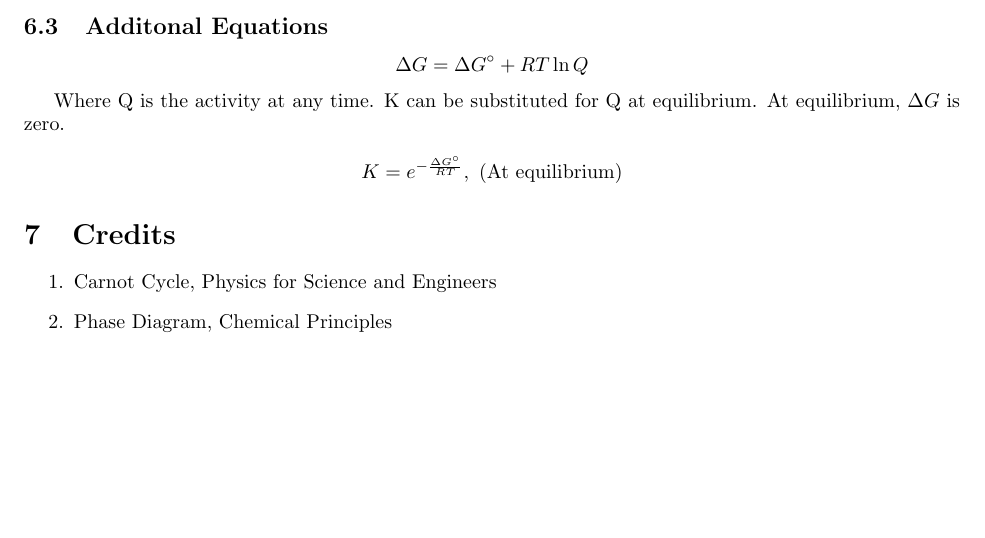
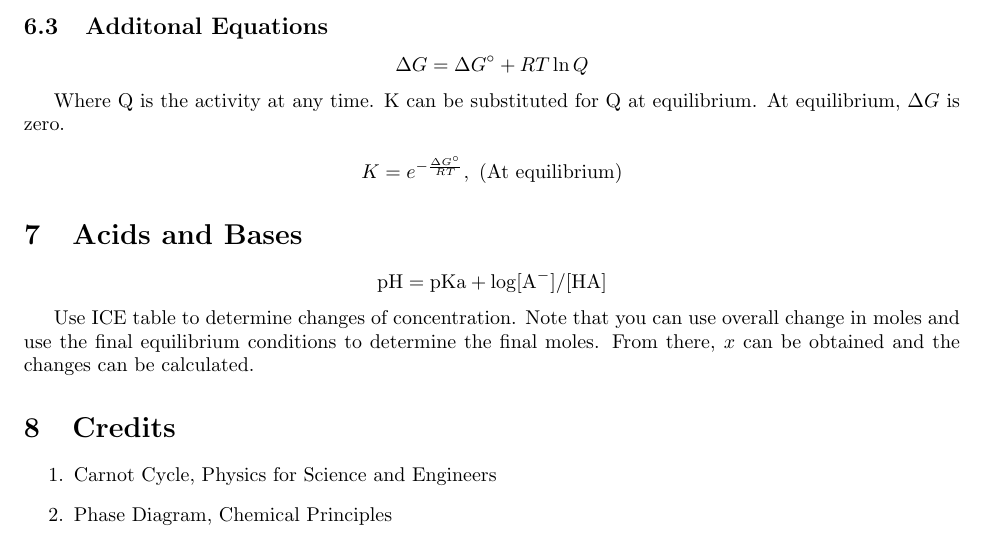
Before and after one commit to iota-sigma-pi/Chem-172, a LaTeX document (Chemistry.tex): part of page 4 of 4, cut so that both start at the same text, the shorter picture padded with empty space. Compiled offline with pdfLaTeX.

Commit message:
added Thurday lecture notes

```diff
--- a/Chemistry.tex
+++ b/Chemistry.tex
@@ -239,6 +239,14 @@ Where Q is the activity at any time. K can be substituted for Q at equilibrium.
 K = e^{-\frac{\Delta G^{\circ}}{RT}},\ \text{(At equilibrium)}
 \]
 
+\section{Acids and Bases}
+
+\[
+\text{pH} = \text{pKa} + \log[\text{A}^-]/[\text{HA}]
+\]
+
+Use ICE table to determine changes of concentration. Note that you can use overall change in moles and use the final equilibrium conditions to determine the final moles. From there, $x$ can be obtained and the changes can be calculated.
+
 \section{Credits}
 \begin{enumerate}
 \item Carnot Cycle, Physics for Science and Engineers
```
Also changed, not shown: Chemistry.pdf.
